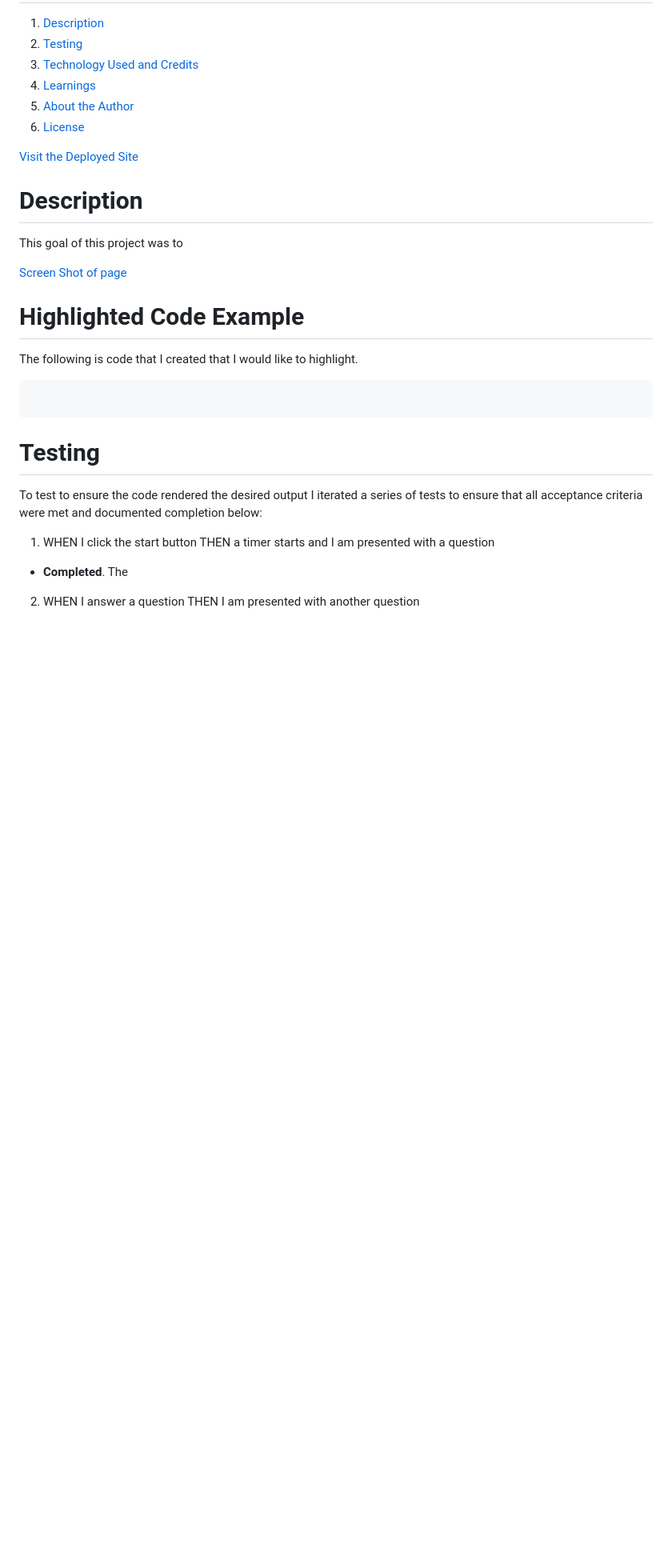
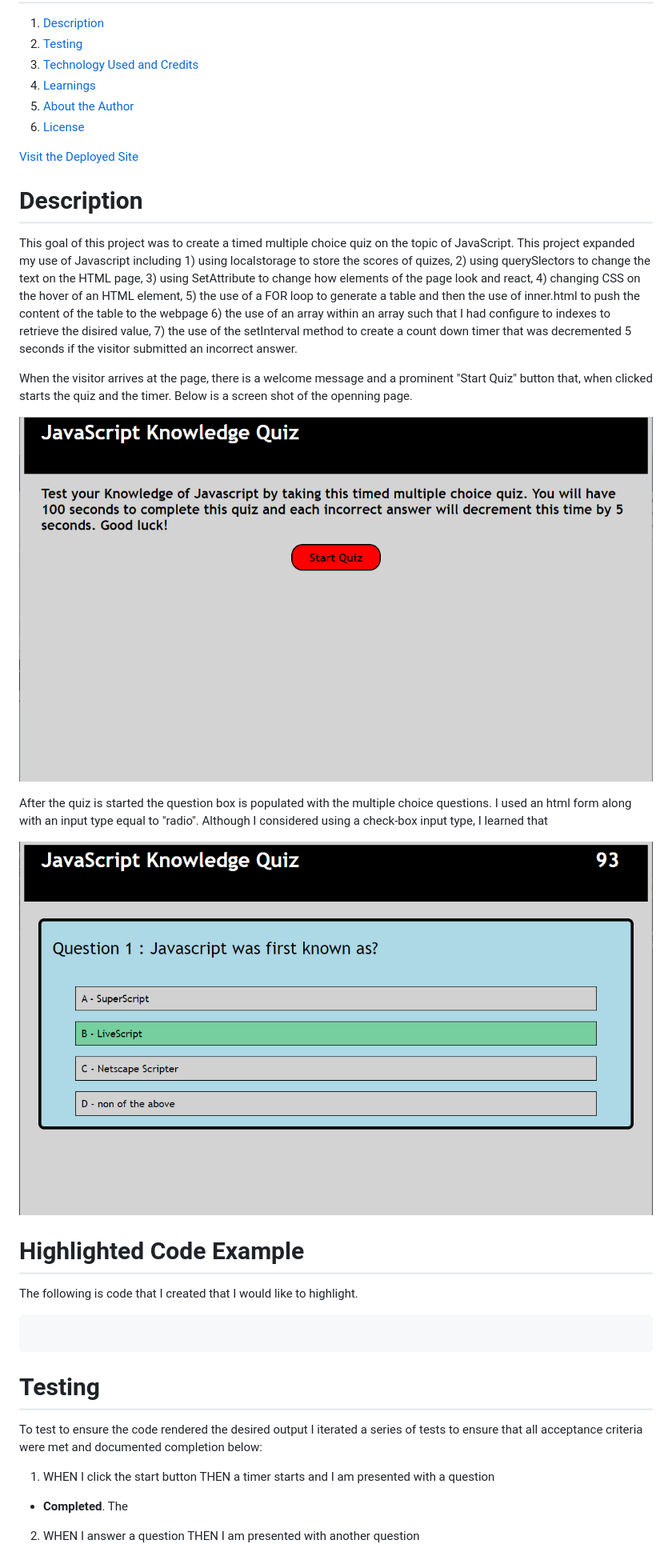
Before and after one commit to bradcoleman60/javascript-quiz, a Markdown page: README.md, the part around the change. Shown: that part at 80% size. Rendered like a GitHub page; pictures changed too: screen_shot_1.png (added), screen_shot_2.png (added); blank space fills up the shorter version.

```diff
--- a/README.md
+++ b/README.md
@@ -18,9 +18,16 @@
 
 # **Description**
 
-This goal of this project was to
+This goal of this project was to create a timed multiple choice quiz on the topic of JavaScript.  This project expanded my use of Javascript including 1) using localstorage to store the scores of quizes, 2) using querySlectors to change the text on the HTML page, 3) using SetAttribute to change how elements of the page look and react, 4) changing CSS on the hover of an HTML element, 5) the use of a FOR loop to generate a table and then the use of inner.html to push the content of the table to the webpage 6) the use of an array within an array such that I had configure to indexes to retrieve the disired value, 7) the use of the setInterval method to create a count down timer that was decremented 5 seconds if the visitor submitted an incorrect answer.
 
-[Screen Shot of page](screen_shot.png)
+When the visitor arrives at the page, there is a welcome message and a prominent "Start Quiz" button that, when clicked starts the quiz and the timer. Below is a screen  shot of the openning page.
+
+![screnshot](/screen_shot_1.png)
+
+After the quiz is started the question box is populated with the multiple choice questions.  I used an html form along with an input type equal to "radio".   Although I considered using a check-box input type, I learned that
+
+![screnshot](/screen_shot_2.png)
+
 
 # **Highlighted Code Example**
 
```
Also changed, not shown: assets/screen_shots/screen_shot_1.png (deleted), assets/screen_shots/screen_shot_2.png (deleted), 1 other file.
